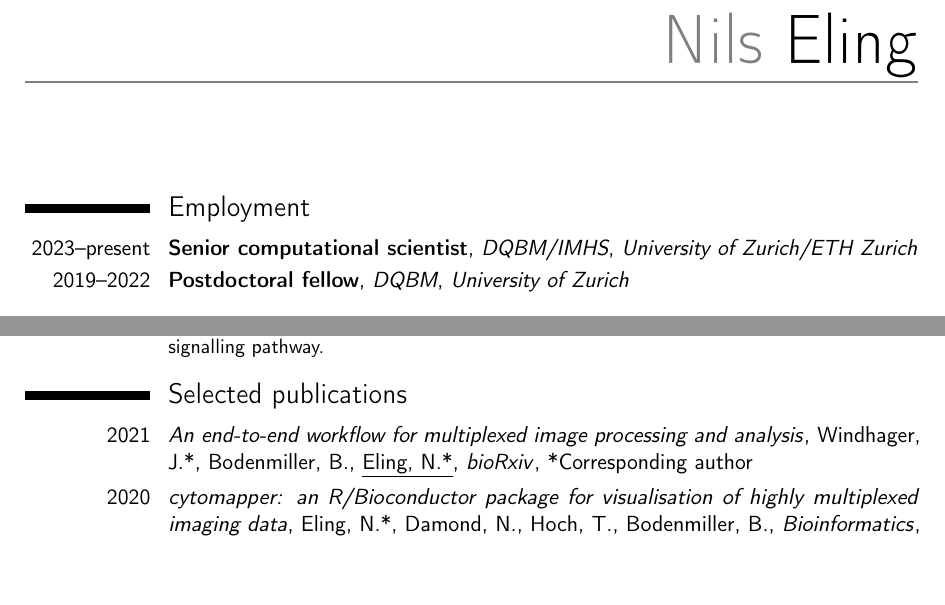
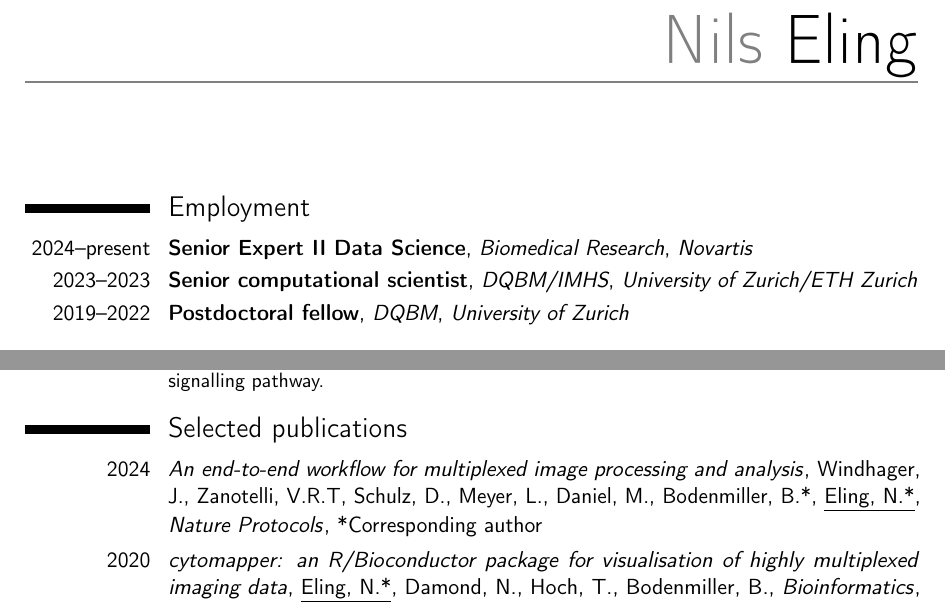
Before and after one commit to nilseling/nilseling.github.io, a LaTeX CV (cv/CV_Nils_Eling.tex): two parts of pages 1 and 2 of 5, joined at a grey line, cut so that both start at the same text, the shorter picture padded with empty space. Compiled offline with pdfLaTeX.

Commit message:
Updated CV

```diff
--- a/cv/CV_Nils_Eling.tex
+++ b/cv/CV_Nils_Eling.tex
@@ -36,7 +36,8 @@
 %----------------------------------------------------------------------------------------
 
 \section{Employment}
-\cventry{2023--present}{Senior computational scientist}{DQBM/IMHS}{\textit{University of Zurich/ETH Zurich}}{}{}
+\cventry{2024--present}{Senior Expert II Data Science}{Biomedical Research}{\textit{Novartis}}{}{}
+\cventry{2023--2023}{Senior computational scientist}{DQBM/IMHS}{\textit{University of Zurich/ETH Zurich}}{}{}
 \cventry{2019--2022}{Postdoctoral fellow}{DQBM}{\textit{University of Zurich}}{}{}
 
 \section{Education}
@@ -109,7 +110,7 @@ and artesunate in pancreatic cancer cells.}}
 
 \section{Selected publications}
 
-\cventry{2021}{\textnormal{\textit{An end-to-end workflow for multiplexed image processing and analysis}}}{\textnormal{Windhager, J.*, Bodenmiller, B., \underline{Eling, N.*}}}{\textit{bioRxiv}}{*Corresponding author}{}
+\cventry{2024}{\textnormal{\textit{An end-to-end workflow for multiplexed image processing and analysis}}}{\textnormal{Windhager, J., Zanotelli, V.R.T, Schulz, D., Meyer, L., Daniel, M., Bodenmiller, B.*, \underline{Eling, N.*}}}{\textit{Nature Protocols}}{*Corresponding author}{}
 
 \cventry{2020}{\textnormal{\textit{cytomapper: an R/Bioconductor package for visualisation of highly multiplexed imaging data}}}{\textnormal{\underline{Eling, N.*}, Damond, N., Hoch, T., Bodenmiller, B.}}{\textit{Bioinformatics}}{*Corresponding author}{}
 
```
Also changed, not shown: cv/CV_Nils_Eling.pdf, 3 other files.
